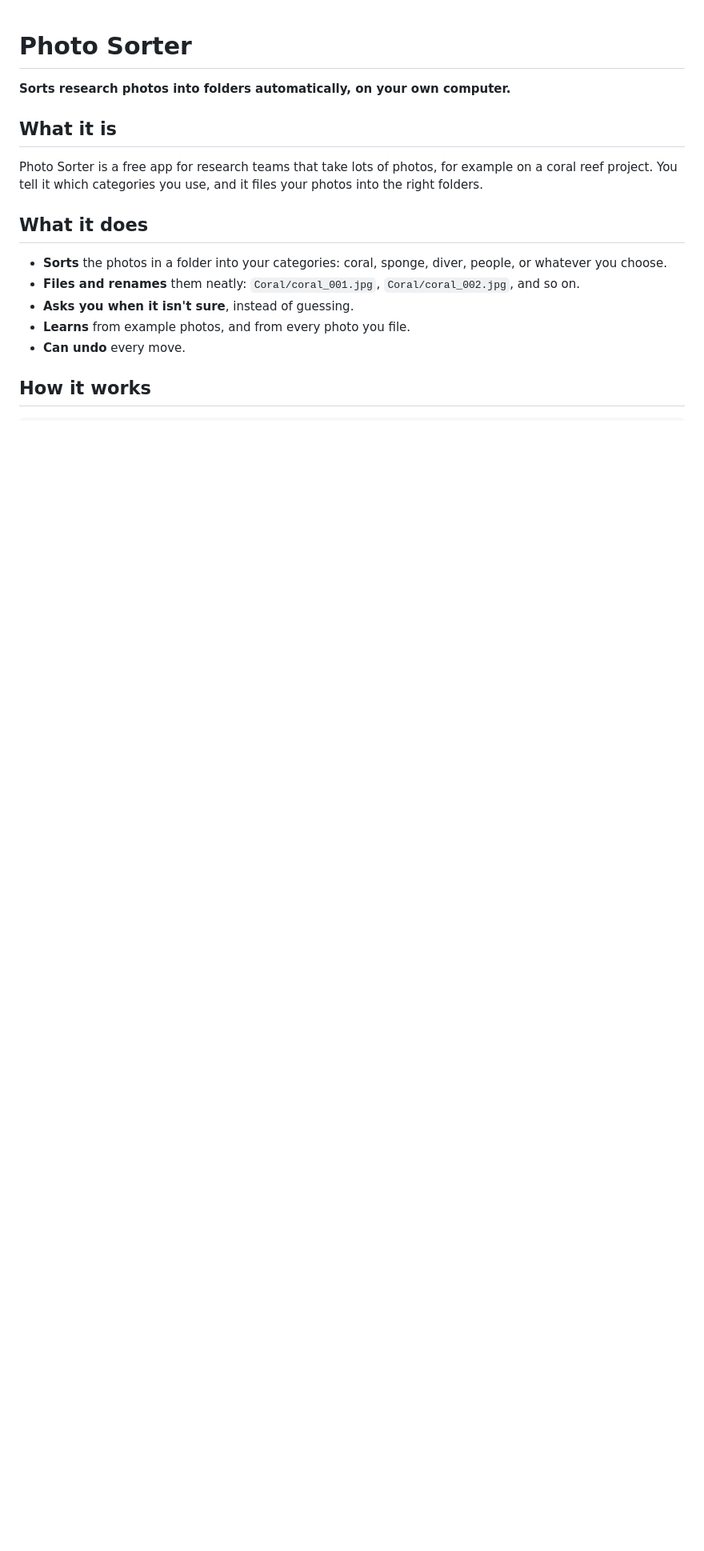
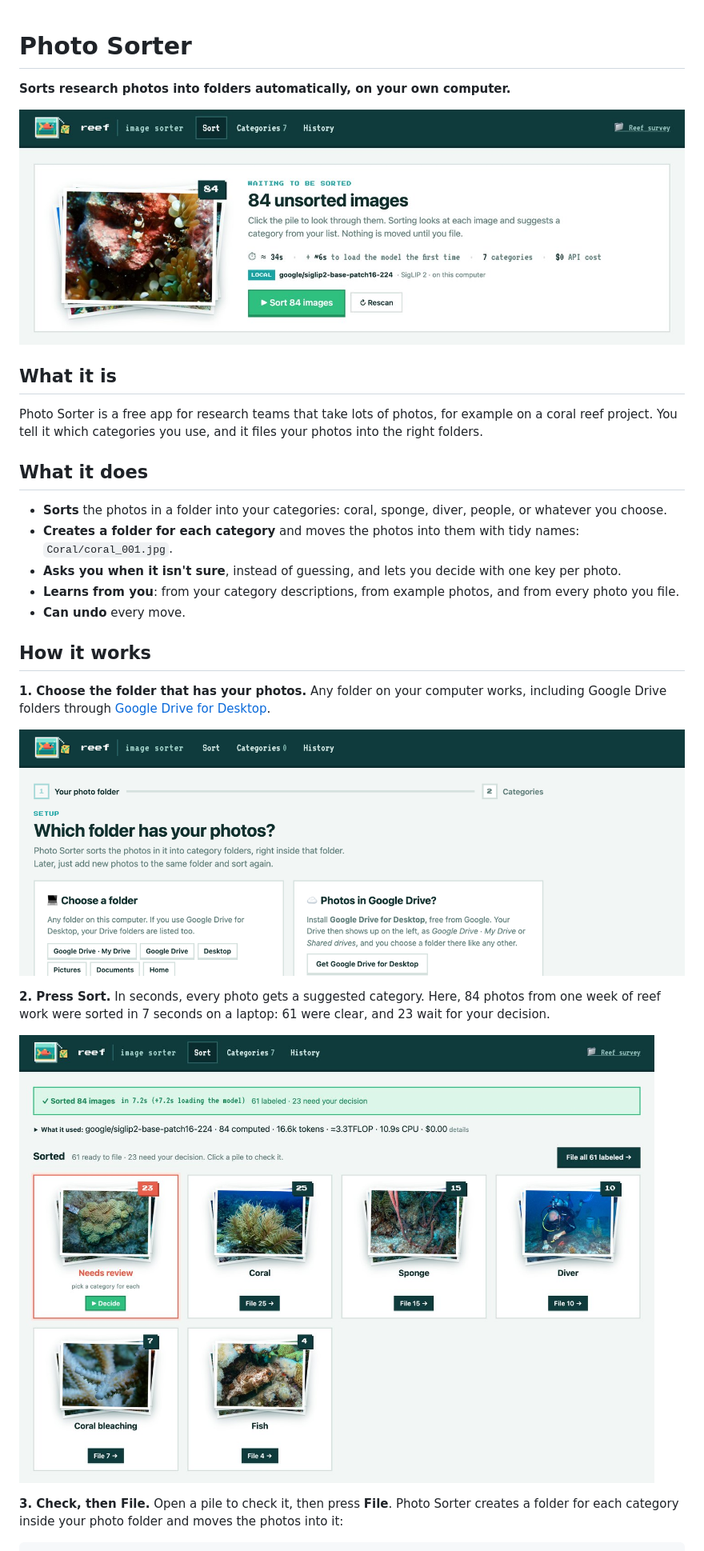
Before and after one commit to alegalguera/image-classification, a Markdown page: README.md, the part around one of its changes. Shown at 80% size. Drawn GitHub-style; pictures changed too: docs/images/choose-folder.png (added), docs/images/sorted-piles.jpg (added), docs/images/unsorted-pile.jpg (added); blank space fills up the shorter version.

````diff
--- a/README.md
+++ b/README.md
@@ -1,6 +1,8 @@
 # Photo Sorter
 
 **Sorts research photos into folders automatically, on your own computer.**
+
+![84 reef photos waiting to be sorted in Photo Sorter](docs/images/unsorted-pile.jpg)
 
 ## What it is
 
@@ -10,11 +12,24 @@ You tell it which categories you use, and it files your photos into the right fo
 ## What it does
 
 - **Sorts** the photos in a folder into your categories: coral, sponge, diver, people, or whatever you choose.
-- **Files and renames** them neatly: `Coral/coral_001.jpg`, `Coral/coral_002.jpg`, and so on.
-- **Asks you when it isn't sure**, instead of guessing.
-- **Learns** from example photos, and from every photo you file.
+- **Creates a folder for each category** and moves the photos into them with tidy names: `Coral/coral_001.jpg`.
+- **Asks you when it isn't sure**, instead of guessing, and lets you decide with one key per photo.
+- **Learns from you**: from your category descriptions, from example photos, and from every photo you file.
 - **Can undo** every move.
 
 ## How it works
 
+**1. Choose the folder that has your photos.** Any folder on your computer works, including Google Drive folders
+through [Google Drive for Desktop](https://www.google.com/drive/download/).
+
+![Choosing the photo folder](docs/images/choose-folder.png)
+
+**2. Press Sort.** In seconds, every photo gets a suggested category. Here, 84 photos from one week of reef work
+were sorted in 7 seconds on a laptop: 61 were clear, and 23 wait for your decision.
+
+![The photos sorted into piles, one per category, plus a Needs review pile](docs/images/sorted-piles.jpg)
+
+**3. Check, then File.** Open a pile to check it, then press **File**. Photo Sorter creates a folder for each
+category inside your photo folder and moves the photos into it:
+
 ```text
````
Also changed, not shown: other parts of README.md (+58 -26 lines), photo_sorter/presets/reef-basics.md (+2 -3 lines), docs/images/needs-review.jpg (added), 2 other files.
